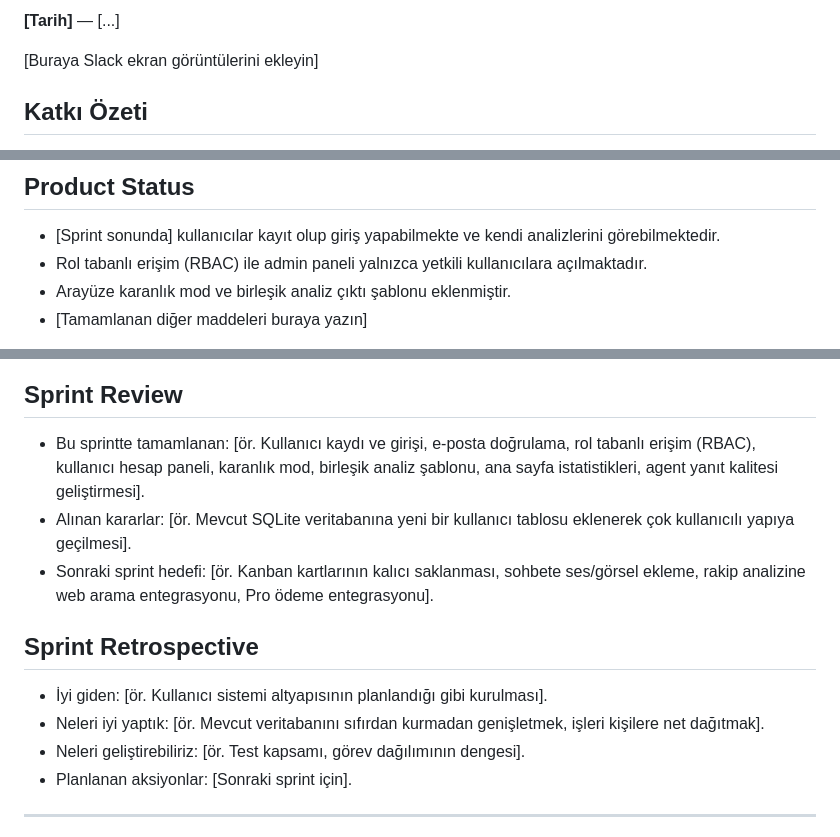
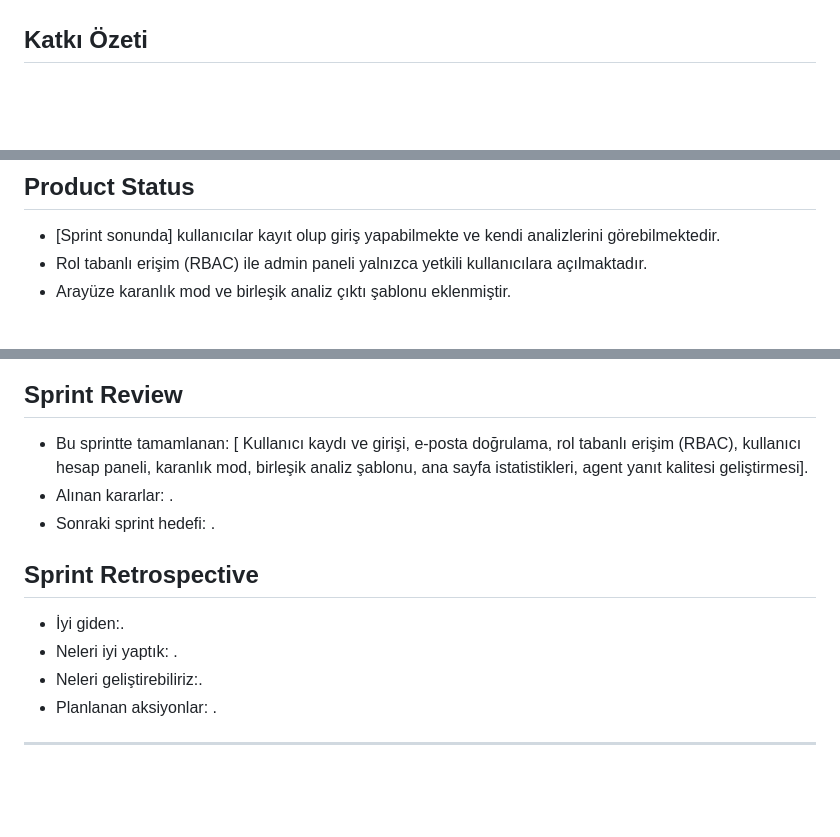
Before and after one commit to ozgegul/VentureAgent, a Markdown page: README.md, 3 parts joined by grey strips. Rendered like a GitHub page; folded sections open; blank space fills up the shorter version.

Commit message:
Enhance README with Scrum notes and product updates
Updated the README with additional Scrum notes, images, and product status details.

```diff
--- a/README.md
+++ b/README.md
@@ -301,7 +311,4 @@ Bu sprintte paralel yürütülen kollar:
 
-**[Tarih]** — [...]
-
-[Buraya Slack ekran görüntülerini ekleyin]
 
 </details>
 
@@ -320,5 +330,5 @@ User story'ler Kanban board'a eklenmiştir. Her user story'nin task'ları kartı
 - [Sprint sonunda] kullanıcılar kayıt olup giriş yapabilmekte ve kendi analizlerini görebilmektedir.
 - Rol tabanlı erişim (RBAC) ile admin paneli yalnızca yetkili kullanıcılara açılmaktadır.
 - Arayüze karanlık mod ve birleşik analiz çıktı şablonu eklenmiştir.
-- [Tamamlanan diğer maddeleri buraya yazın]
+-
 
@@ -326,14 +341,14 @@ User story'ler Kanban board'a eklenmiştir. Her user story'nin task'ları kartı
 
 ## Sprint Review
-- Bu sprintte tamamlanan: [ör. Kullanıcı kaydı ve girişi, e-posta doğrulama, rol tabanlı erişim (RBAC), kullanıcı hesap paneli, karanlık mod, birleşik analiz şablonu, ana sayfa istatistikleri, agent yanıt kalitesi geliştirmesi].
-- Alınan kararlar: [ör. Mevcut SQLite veritabanına yeni bir kullanıcı tablosu eklenerek çok kullanıcılı yapıya geçilmesi].
-- Sonraki sprint hedefi: [ör. Kanban kartlarının kalıcı saklanması, sohbete ses/görsel ekleme, rakip analizine web arama entegrasyonu, Pro ödeme entegrasyonu].
+- Bu sprintte tamamlanan: [ Kullanıcı kaydı ve girişi, e-posta doğrulama, rol tabanlı erişim (RBAC), kullanıcı hesap paneli, karanlık mod, birleşik analiz şablonu, ana sayfa istatistikleri, agent yanıt kalitesi geliştirmesi].
+- Alınan kararlar: .
+- Sonraki sprint hedefi: .
 
 ## Sprint Retrospective
-- İyi giden: [ör. Kullanıcı sistemi altyapısının planlandığı gibi kurulması].
-- Neleri iyi yaptık: [ör. Mevcut veritabanını sıfırdan kurmadan genişletmek, işleri kişilere net dağıtmak].
-- Neleri geliştirebiliriz: [ör. Test kapsamı, görev dağılımının dengesi].
-- Planlanan aksiyonlar: [Sonraki sprint için].
+- İyi giden:.
+- Neleri iyi yaptık: .
+- Neleri geliştirebiliriz:.
+- Planlanan aksiyonlar: .
 
 ---
 Sprint 3 için Backlog dağıtım mantığı:
```
Also changed, not shown: other parts of README.md (+21 -3 lines).
